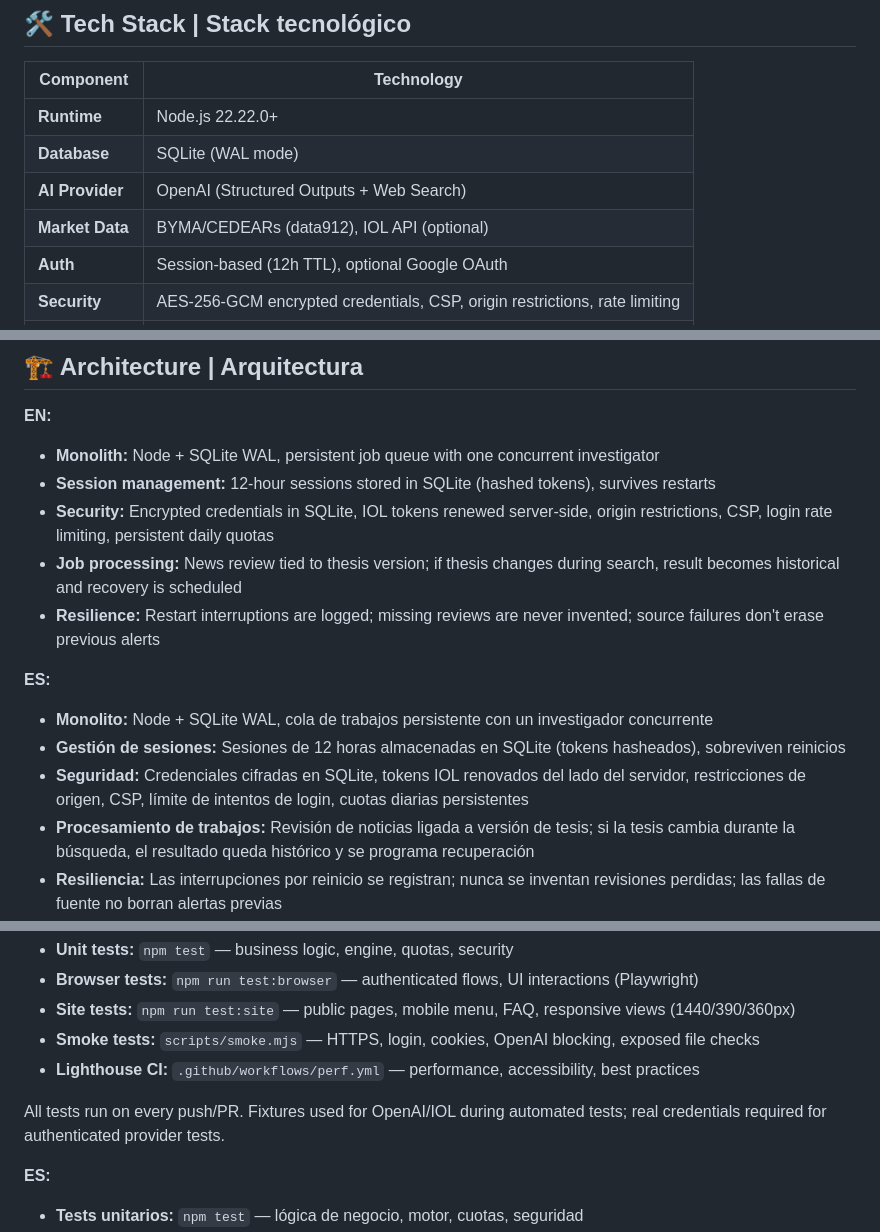
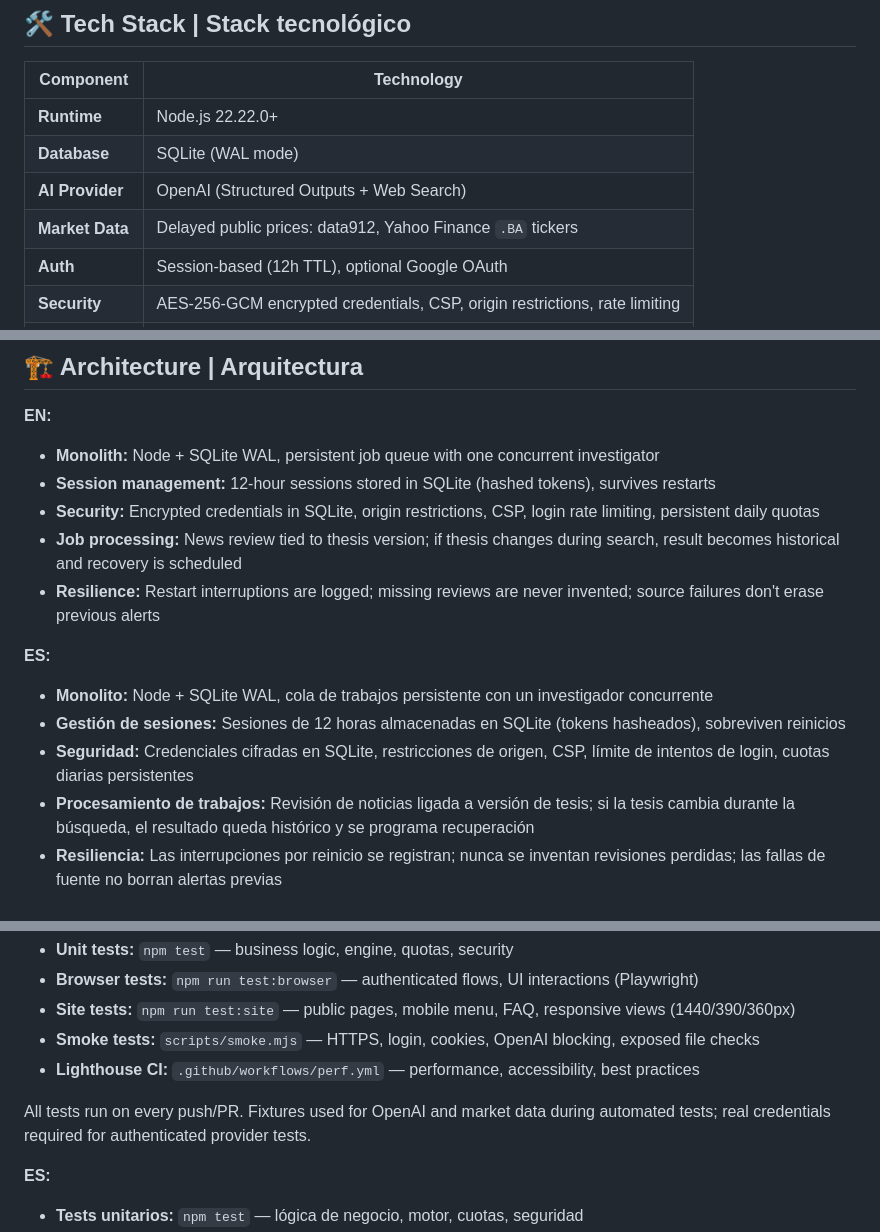
Before and after one commit to diegodella1/laviste, a Markdown page: README.md, 3 parts joined by grey strips. Rendered like a GitHub page.

```diff
--- a/README.md
+++ b/README.md
@@ -52,7 +48,7 @@
 | **Runtime** | Node.js 22.22.0+ |
 | **Database** | SQLite (WAL mode) |
 | **AI Provider** | OpenAI (Structured Outputs + Web Search) |
-| **Market Data** | BYMA/CEDEARs (data912), IOL API (optional) |
+| **Market Data** | Delayed public prices: data912, Yahoo Finance `.BA` tickers |
 | **Auth** | Session-based (12h TTL), optional Google OAuth |
 | **Security** | AES-256-GCM encrypted credentials, CSP, origin restrictions, rate limiting |
 | **Deployment** | Docker Compose (self-hosted Raspberry Pi) |
@@ -102,14 +98,14 @@ npm run build:site
 **EN:**
 - **Monolith:** Node + SQLite WAL, persistent job queue with one concurrent investigator
 - **Session management:** 12-hour sessions stored in SQLite (hashed tokens), survives restarts
-- **Security:** Encrypted credentials in SQLite, IOL tokens renewed server-side, origin restrictions, CSP, login rate limiting, persistent daily quotas
+- **Security:** Encrypted credentials in SQLite, origin restrictions, CSP, login rate limiting, persistent daily quotas
 - **Job processing:** News review tied to thesis version; if thesis changes during search, result becomes historical and recovery is scheduled
 - **Resilience:** Restart interruptions are logged; missing reviews are never invented; source failures don't erase previous alerts
 
 **ES:**
 - **Monolito:** Node + SQLite WAL, cola de trabajos persistente con un investigador concurrente
 - **Gestión de sesiones:** Sesiones de 12 horas almacenadas en SQLite (tokens hasheados), sobreviven reinicios
-- **Seguridad:** Credenciales cifradas en SQLite, tokens IOL renovados del lado del servidor, restricciones de origen, CSP, límite de intentos de login, cuotas diarias persistentes
+- **Seguridad:** Credenciales cifradas en SQLite, restricciones de origen, CSP, límite de intentos de login, cuotas diarias persistentes
 - **Procesamiento de trabajos:** Revisión de noticias ligada a versión de tesis; si la tesis cambia durante la búsqueda, el resultado queda histórico y se programa recuperación
 - **Resiliencia:** Las interrupciones por reinicio se registran; nunca se inventan revisiones perdidas; las fallas de fuente no borran alertas previas
 
@@ -177,7 +172,7 @@ Despliegue serializado con `concurrency` de Actions y `flock` local. Solo la ram
 - **Smoke tests:** `scripts/smoke.mjs` — HTTPS, login, cookies, OpenAI blocking, exposed file checks
 - **Lighthouse CI:** `.github/workflows/perf.yml` — performance, accessibility, best practices
 
-All tests run on every push/PR. Fixtures used for OpenAI/IOL during automated tests; real credentials required for authenticated provider tests.
+All tests run on every push/PR. Fixtures used for OpenAI and market data during automated tests; real credentials required for authenticated provider tests.
 
 **ES:**
 - **Tests unitarios:** `npm test` — lógica de negocio, motor, cuotas, seguridad
```
Also changed, not shown: other parts of README.md (+7 -12 lines).
